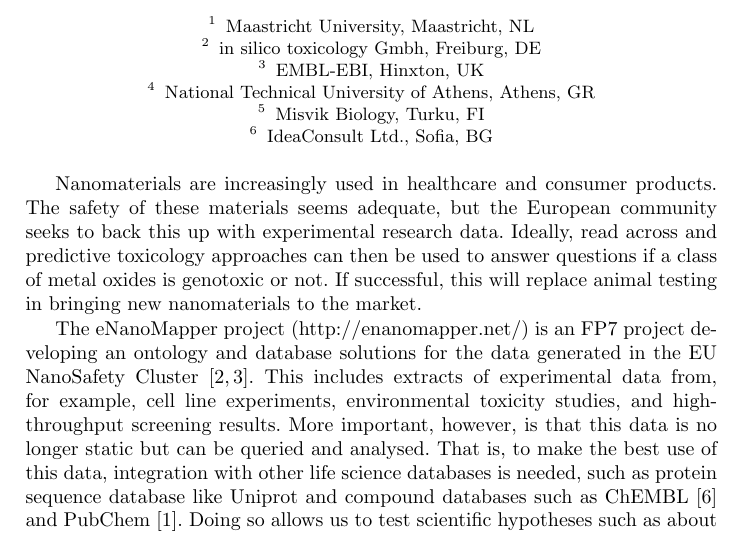
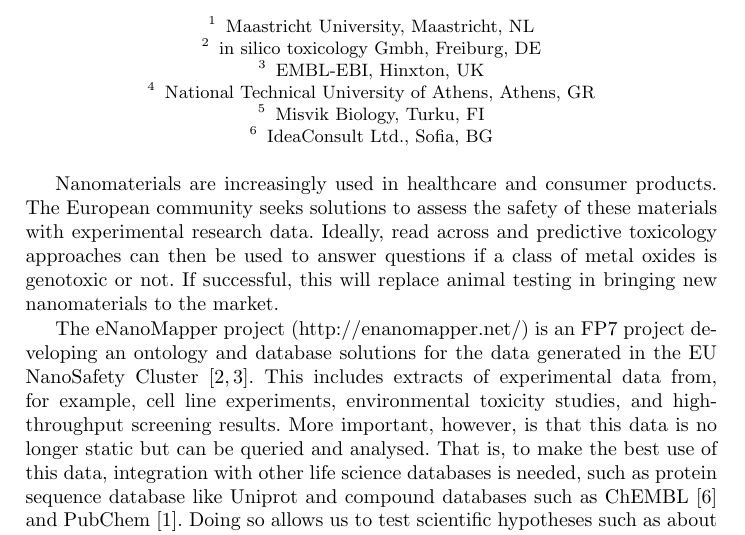
Before and after one commit to enanomapper/swat4ls2016-art40, a LaTeX paper (art40.tex): part of page 1 of 2, cut so that both start at the same text. Compiled offline with pdfLaTeX.

Commit message:
Clarified 'adequate' (closes #4)

```diff
--- a/art40.tex
+++ b/art40.tex
@@ -32,8 +32,8 @@
 \maketitle
 
 Nanomaterials are increasingly used in healthcare and consumer products. The
-safety of these materials seems adequate, but the European community seeks to
-back this up with experimental research data. Ideally, read across and
+European community seeks solutions to assess the safety of these materials
+with experimental research data. Ideally, read across and
 predictive toxicology approaches can then be used to answer questions if a class
 of metal oxides is genotoxic or not. If successful, this will replace animal
 testing in bringing new nanomaterials to the market.
```
